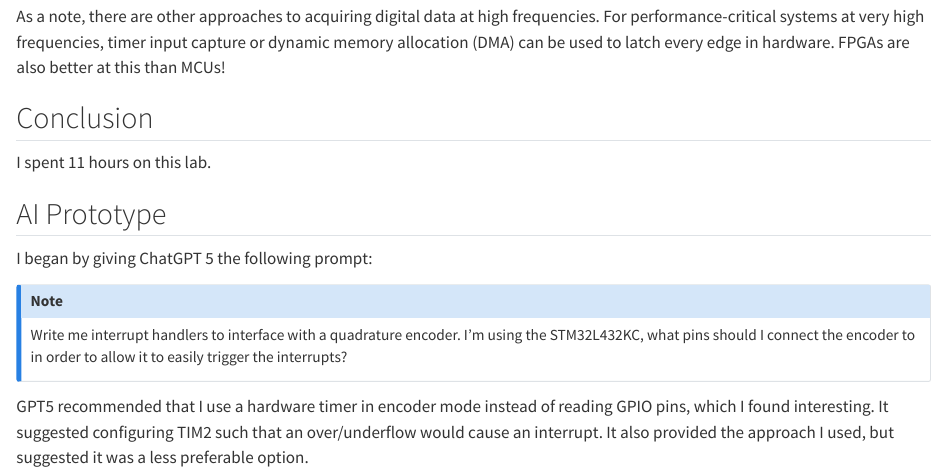
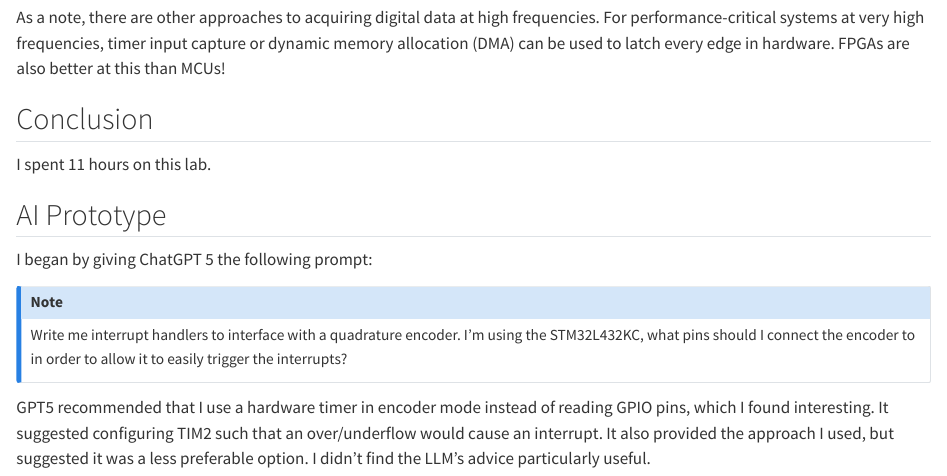
Before and after one commit to diego2317/E155-Portfolio, a Quarto document (posts/lab_5.qmd): the page in a window 1100 px wide, from 5810 px down before the commit and from 5850 px down after it, so that both start at the same text. Rendered offline with R 4.5, knitr and Pandoc in place of Quarto, with nearby package versions.

Commit message:
formatting

```diff
--- a/posts/lab_5.qmd
+++ b/posts/lab_5.qmd
@@ -129,4 +133,4 @@ Write me interrupt handlers to interface with a quadrature encoder. I’m using
 
 :::
 
-GPT5 recommended that I use a hardware timer in encoder mode instead of reading GPIO pins, which I found interesting. It suggested configuring TIM2 such that an over/underflow would cause an interrupt. It also provided the approach I used, but suggested it was a less preferable option.
+GPT5 recommended that I use a hardware timer in encoder mode instead of reading GPIO pins, which I found interesting. It suggested configuring TIM2 such that an over/underflow would cause an interrupt. It also provided the approach I used, but suggested it was a less preferable option. I didn't find the LLM's advice particularly useful.
```
Also changed, not shown: posts/lab_5.qmd (4 more changed lines).
